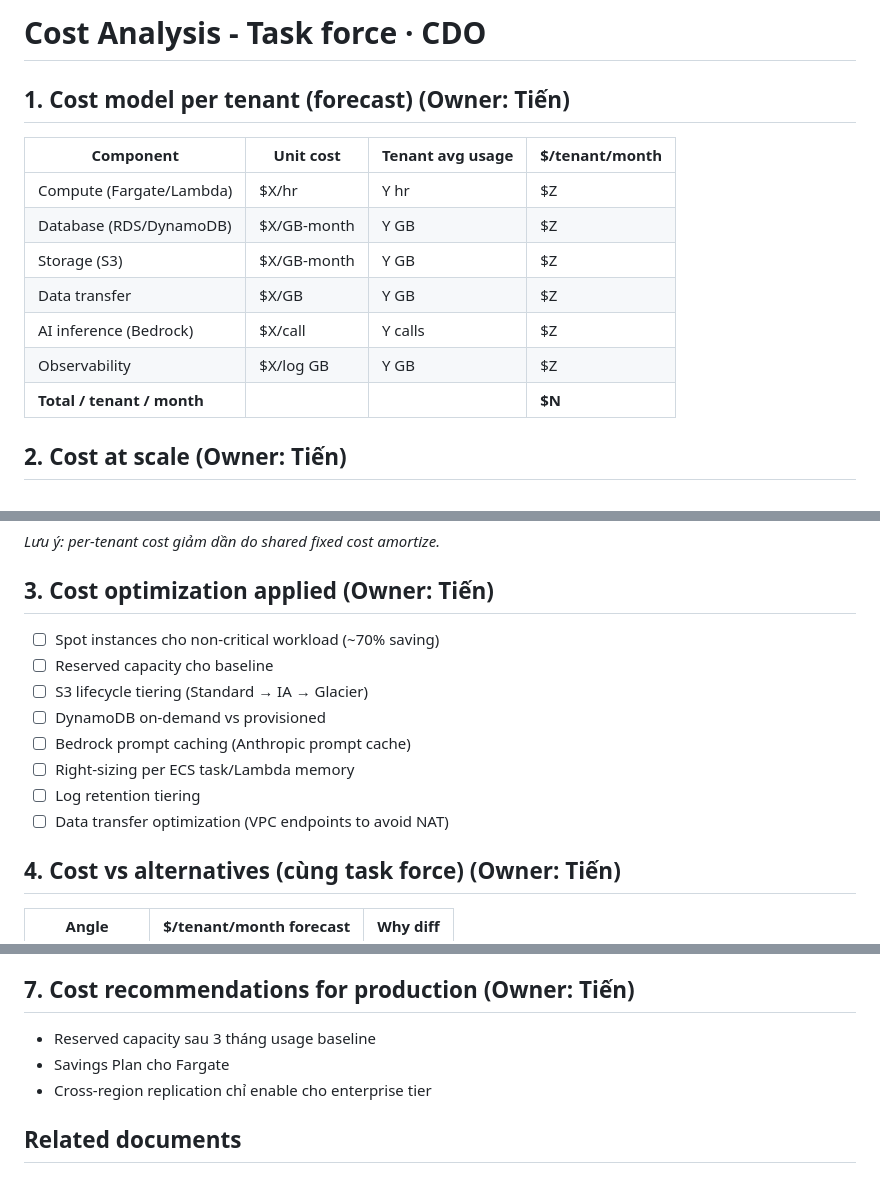
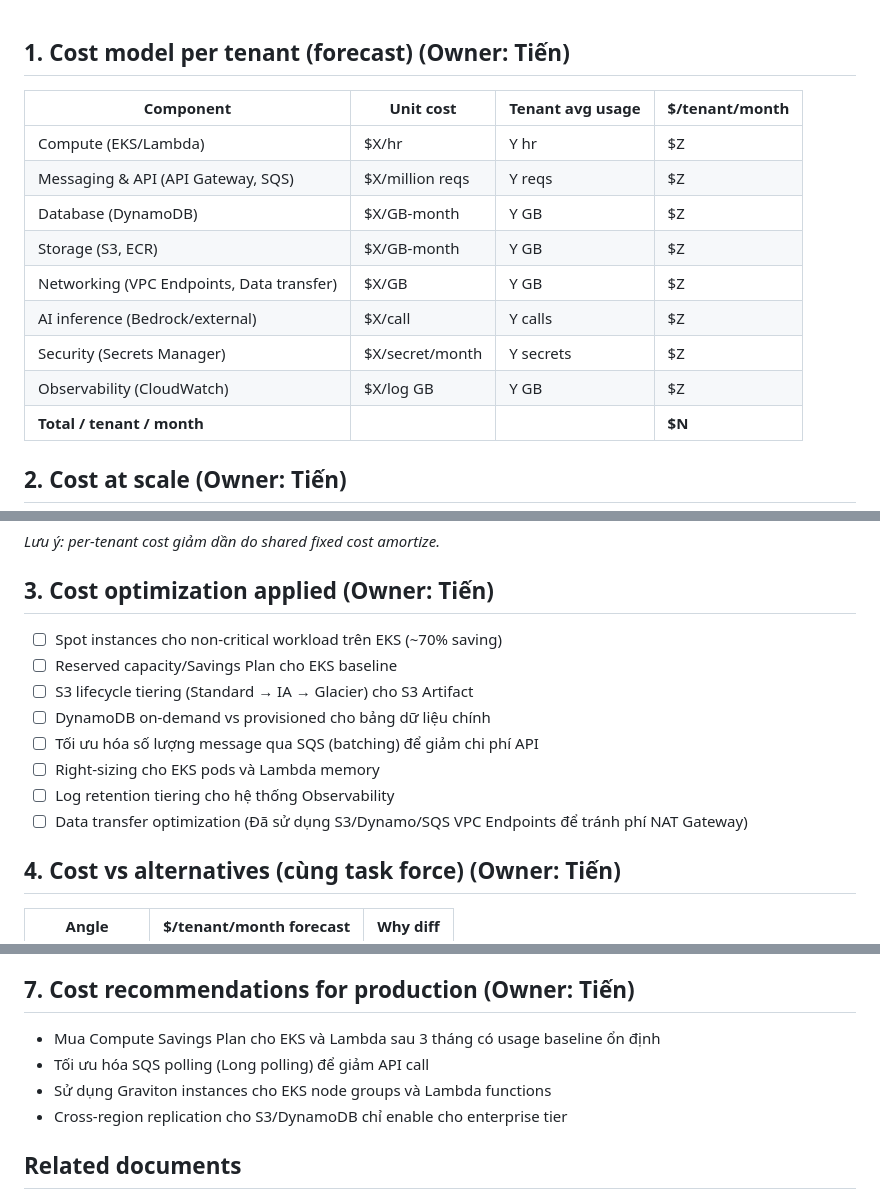
Before and after one commit to X-BRAIN-CDO-09/Triage-Hub, a Markdown page: docs/reports/05_cost_analysis.md, 3 parts joined by grey strips. GitHub-like rendering.

```diff
--- a/docs/reports/05_cost_analysis.md
+++ b/docs/reports/05_cost_analysis.md
@@ -1,6 +1,4 @@
-# Cost Analysis - Task force <N> · CDO <M>
-
-<!-- Doc owner: <Nhóm CDO>
+<!-- Doc owner: Nhóm CDO-09
      Status: Skeleton (W11 T6 Pack #1) → Measured actual (W12 T4 Pack #2)
      Word target: 800-1500 từ -->
 
@@ -8,12 +6,14 @@
 
 | Component | Unit cost | Tenant avg usage | $/tenant/month |
 |---|---|---|---|
-| Compute (Fargate/Lambda) | $X/hr | Y hr | $Z |
-| Database (RDS/DynamoDB) | $X/GB-month | Y GB | $Z |
-| Storage (S3) | $X/GB-month | Y GB | $Z |
-| Data transfer | $X/GB | Y GB | $Z |
-| AI inference (Bedrock) | $X/call | Y calls | $Z |
-| Observability | $X/log GB | Y GB | $Z |
+| Compute (EKS/Lambda) | $X/hr | Y hr | $Z |
+| Messaging & API (API Gateway, SQS) | $X/million reqs | Y reqs | $Z |
+| Database (DynamoDB) | $X/GB-month | Y GB | $Z |
+| Storage (S3, ECR) | $X/GB-month | Y GB | $Z |
+| Networking (VPC Endpoints, Data transfer) | $X/GB | Y GB | $Z |
+| AI inference (Bedrock/external) | $X/call | Y calls | $Z |
+| Security (Secrets Manager) | $X/secret/month | Y secrets | $Z |
+| Observability (CloudWatch) | $X/log GB | Y GB | $Z |
 | **Total / tenant / month** | | | **$N** |
 
 ## 2. Cost at scale (Owner: Tiến)
@@ -28,14 +28,14 @@
 
 ## 3. Cost optimization applied (Owner: Tiến)
 
-- ☐ Spot instances cho non-critical workload (~70% saving)
-- ☐ Reserved capacity cho baseline
-- ☐ S3 lifecycle tiering (Standard → IA → Glacier)
-- ☐ DynamoDB on-demand vs provisioned
-- ☐ Bedrock prompt caching (Anthropic prompt cache)
-- ☐ Right-sizing per ECS task/Lambda memory
-- ☐ Log retention tiering
-- ☐ Data transfer optimization (VPC endpoints to avoid NAT)
+- ☐ Spot instances cho non-critical workload trên EKS (~70% saving)
+- ☐ Reserved capacity/Savings Plan cho EKS baseline
+- ☐ S3 lifecycle tiering (Standard → IA → Glacier) cho S3 Artifact
+- ☐ DynamoDB on-demand vs provisioned cho bảng dữ liệu chính
+- ☐ Tối ưu hóa số lượng message qua SQS (batching) để giảm chi phí API
+- ☐ Right-sizing cho EKS pods và Lambda memory
+- ☐ Log retention tiering cho hệ thống Observability
+- ☐ Data transfer optimization (Đã sử dụng S3/Dynamo/SQS VPC Endpoints để tránh phí NAT Gateway)
 
 ## 4. Cost vs alternatives (cùng task force) (Owner: Tiến)
 
@@ -85,9 +85,10 @@
 
 ## 7. Cost recommendations for production (Owner: Tiến)
 
-- Reserved capacity sau 3 tháng usage baseline
-- Savings Plan cho Fargate
-- Cross-region replication chỉ enable cho enterprise tier
+- Mua Compute Savings Plan cho EKS và Lambda sau 3 tháng có usage baseline ổn định
+- Tối ưu hóa SQS polling (Long polling) để giảm API call
+- Sử dụng Graviton instances cho EKS node groups và Lambda functions
+- Cross-region replication cho S3/DynamoDB chỉ enable cho enterprise tier
 
 ## Related documents
 
```
Also changed, not shown: docs/reports/04_deployment_design.md (+4 -4 lines).
